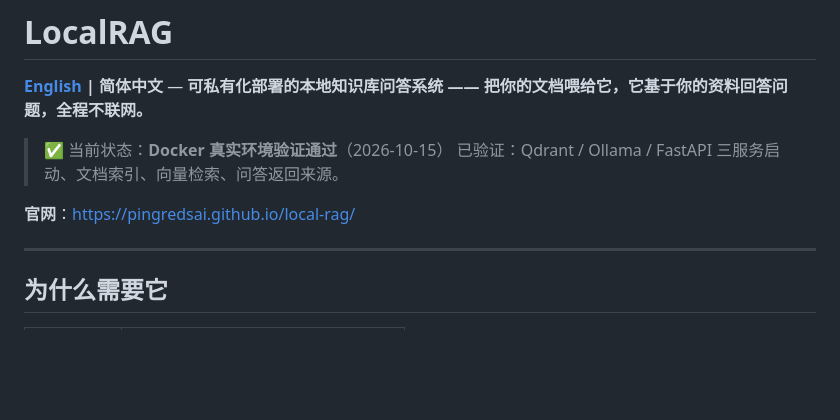
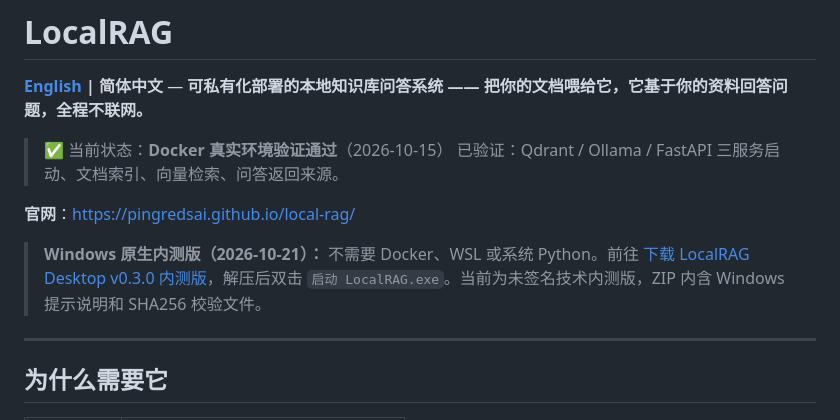
Before and after one commit to Pingredsai/local-rag, a Markdown page: README.zh-CN.md, the part around the change. GitHub-like rendering; blank space fills up the shorter version.

```diff
--- a/README.zh-CN.md
+++ b/README.zh-CN.md
@@ -6,6 +6,8 @@
 > 已验证：Qdrant / Ollama / FastAPI 三服务启动、文档索引、向量检索、问答返回来源。
 
 **官网**：<https://pingredsai.github.io/local-rag/>
+
+> **Windows 原生内测版（2026-10-21）：** 不需要 Docker、WSL 或系统 Python。前往 [下载 LocalRAG Desktop v0.3.0 内测版](https://github.com/Pingredsai/local-rag/releases/tag/v0.3.0-beta.1)，解压后双击 `启动 LocalRAG.exe`。当前为未签名技术内测版，ZIP 内含 Windows 提示说明和 SHA256 校验文件。
 
 ---
 
```
Also changed, not shown: README.md (+2 -0 lines).
